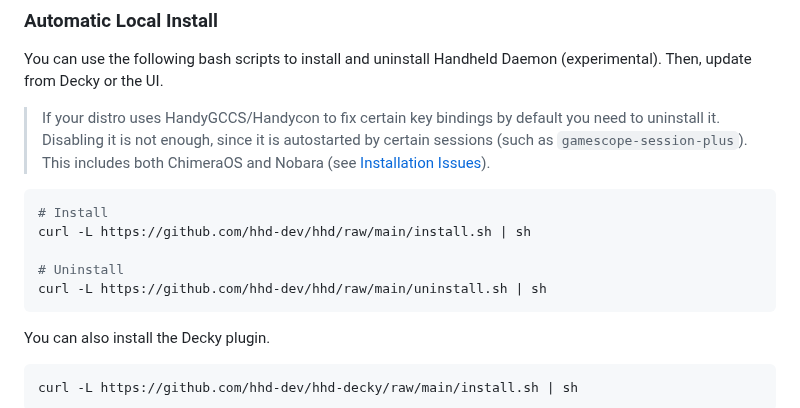
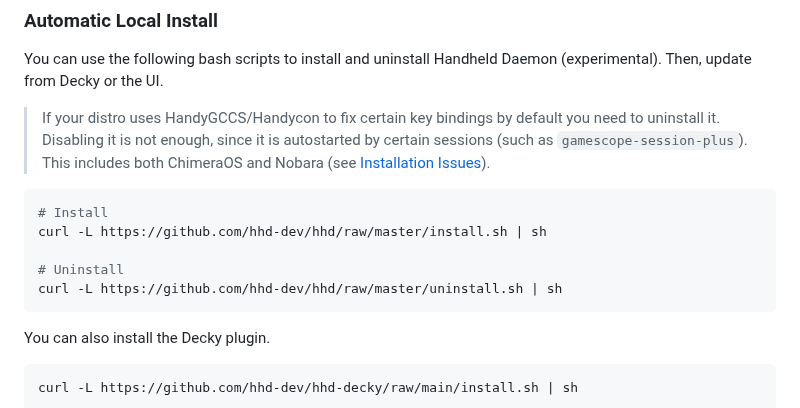
Before and after one commit to hhd-dev/hhd, a Markdown page: readme.md, the part around the change. Rendered like a GitHub page.

Commit message:
fix urls to point to master

````diff
--- a/readme.md
+++ b/readme.md
@@ -76,10 +76,10 @@ Then, update from Decky or the UI.
 
 ```bash
 # Install
-curl -L https://github.com/hhd-dev/hhd/raw/main/install.sh | sh
+curl -L https://github.com/hhd-dev/hhd/raw/master/install.sh | sh
 
 # Uninstall
-curl -L https://github.com/hhd-dev/hhd/raw/main/uninstall.sh | sh
+curl -L https://github.com/hhd-dev/hhd/raw/master/uninstall.sh | sh
 ```
 
 You can also install the Decky plugin.
````
